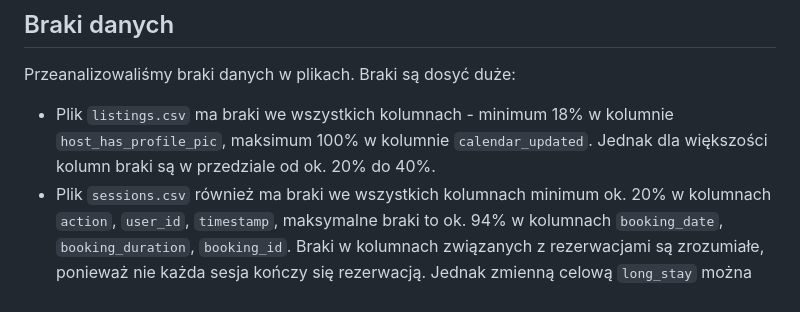
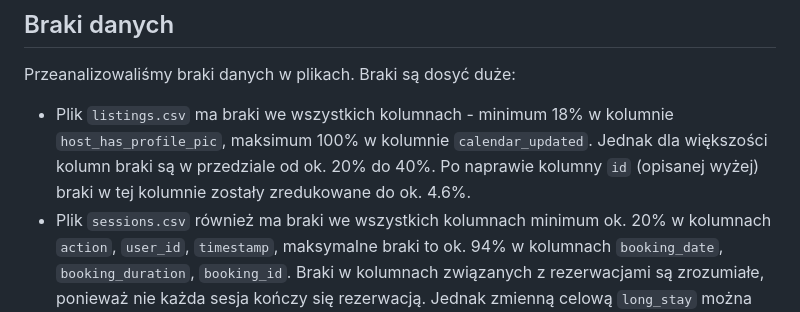
Before and after one commit to KamilMarszalek/ium, a Markdown page: docs/data_analysis.md, the part around the change. Rendered like a GitHub page.

Commit message:
docs: update data analysis to reflect reduced missing values in listings.csv after ID repair

```diff
--- a/docs/data_analysis.md
+++ b/docs/data_analysis.md
@@ -109,7 +109,7 @@ Klucz łączący to `reviews.listing_id` oraz `listings.id`.
 
 ## Braki danych
 Przeanalizowaliśmy braki danych w plikach. Braki są dosyć duże:
-- Plik `listings.csv` ma braki we wszystkich kolumnach - minimum 18% w kolumnie `host_has_profile_pic`, maksimum 100% w kolumnie `calendar_updated`. Jednak dla większości kolumn braki są w przedziale od ok. 20% do 40%.
+- Plik `listings.csv` ma braki we wszystkich kolumnach - minimum 18% w kolumnie `host_has_profile_pic`, maksimum 100% w kolumnie `calendar_updated`. Jednak dla większości kolumn braki są w przedziale od ok. 20% do 40%. Po naprawie kolumny `id` (opisanej wyżej) braki w tej kolumnie zostały zredukowane do ok. 4.6%.
 - Plik `sessions.csv` również ma braki we wszystkich kolumnach minimum ok. 20% w kolumnach `action`, `user_id`, `timestamp`,
 maksymalne braki to ok. 94% w kolumnach `booking_date`, `booking_duration`, `booking_id`. Braki w kolumnach związanych z rezerwacjami są zrozumiałe, ponieważ nie każda sesja kończy się rezerwacją. Jednak zmienną celową `long_stay` można będzie utworzyć tylko dla około 4% rekordów, gdyż braki w kolumnach `booking_date` i `booking_duration` nie występują jednocześnie.
 - Pliki `users.csv` i `reviews.csv` mają braki we wszystkich kolumnach - minimum na poziomie około 20%.
```
